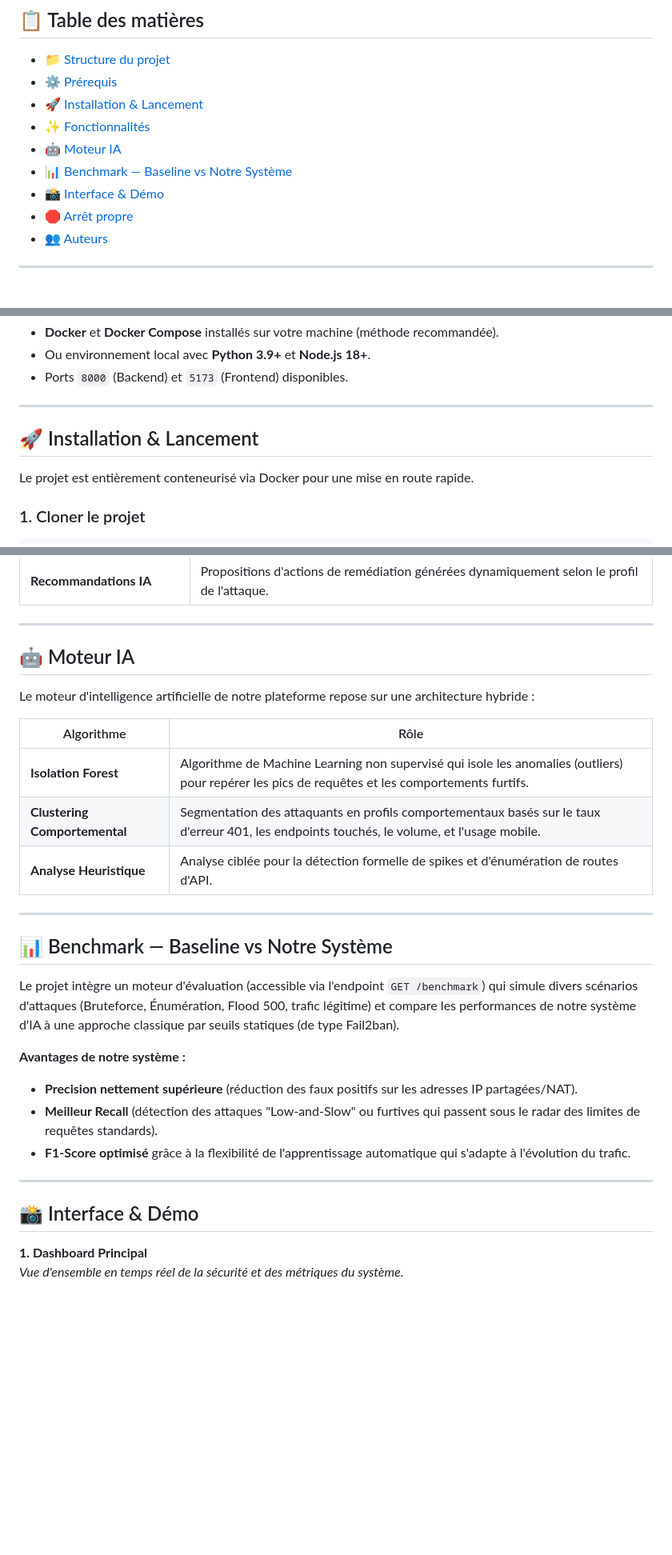
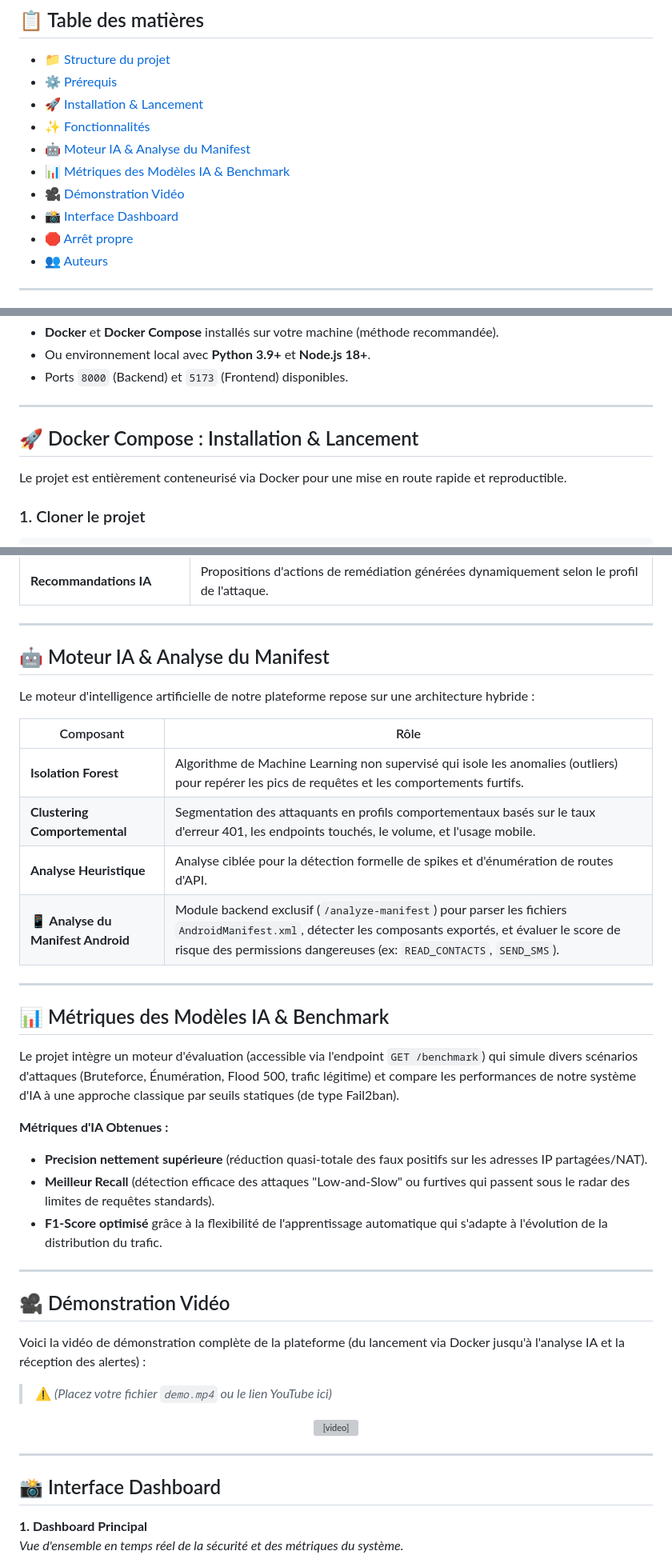
Before and after one commit to Ayoublaa/mobile, a Markdown page: README.md, 3 parts joined by grey strips. Shown at 80% size. GitHub-like rendering; blank space fills up the shorter version; grey boxes are pictures that could not be loaded.

Commit message:
Revise README structure and content
Updated sections in README to improve clarity and detail.

````diff
--- a/README.md
+++ b/README.md
@@ -24,9 +24,10 @@
 - [⚙️ Prérequis](#️-prérequis)
 - [🚀 Installation & Lancement](#-installation--lancement)
 - [✨ Fonctionnalités](#-fonctionnalités)
-- [🤖 Moteur IA](#-moteur-ia)
-- [📊 Benchmark — Baseline vs Notre Système](#-benchmark--baseline-vs-notre-système)
-- [📸 Interface & Démo](#-interface--démo)
+- [🤖 Moteur IA & Analyse du Manifest](#-moteur-ia--analyse-du-manifest)
+- [📊 Métriques des Modèles IA & Benchmark](#-métriques-des-modèles-ia--benchmark)
+- [🎥 Démonstration Vidéo](#-démonstration-vidéo)
+- [📸 Interface Dashboard](#-interface-dashboard)
 - [🛑 Arrêt propre](#-arrêt-propre)
 - [👥 Auteurs](#-auteurs)
 
@@ -59,9 +60,9 @@ mobile-api-misuse-detector/
 
 ---
 
-## 🚀 Installation & Lancement
+## 🚀 Docker Compose : Installation & Lancement
 
-Le projet est entièrement conteneurisé via Docker pour une mise en route rapide.
+Le projet est entièrement conteneurisé via Docker pour une mise en route rapide et reproductible.
 
 ### 1. Cloner le projet
 ```bash
@@ -101,30 +102,42 @@ docker compose up --build -d
 
 ---
 
-## 🤖 Moteur IA
+## 🤖 Moteur IA & Analyse du Manifest
 
 Le moteur d'intelligence artificielle de notre plateforme repose sur une architecture hybride :
 
-| Algorithme | Rôle |
+| Composant | Rôle |
 |------------|------|
 | **Isolation Forest** | Algorithme de Machine Learning non supervisé qui isole les anomalies (outliers) pour repérer les pics de requêtes et les comportements furtifs. |
 | **Clustering Comportemental** | Segmentation des attaquants en profils comportementaux basés sur le taux d'erreur 401, les endpoints touchés, le volume, et l'usage mobile. |
 | **Analyse Heuristique** | Analyse ciblée pour la détection formelle de spikes et d'énumération de routes d'API. |
+| **📱 Analyse du Manifest Android** | Module backend exclusif (`/analyze-manifest`) pour parser les fichiers `AndroidManifest.xml`, détecter les composants exportés, et évaluer le score de risque des permissions dangereuses (ex: `READ_CONTACTS`, `SEND_SMS`). |
 
 ---
 
-## 📊 Benchmark — Baseline vs Notre Système
+## 📊 Métriques des Modèles IA & Benchmark
 
 Le projet intègre un moteur d'évaluation (accessible via l'endpoint `GET /benchmark`) qui simule divers scénarios d'attaques (Bruteforce, Énumération, Flood 500, trafic légitime) et compare les performances de notre système d'IA à une approche classique par seuils statiques (de type Fail2ban).
 
-**Avantages de notre système :**
-- **Precision nettement supérieure** (réduction des faux positifs sur les adresses IP partagées/NAT).
-- **Meilleur Recall** (détection des attaques "Low-and-Slow" ou furtives qui passent sous le radar des limites de requêtes standards).
-- **F1-Score optimisé** grâce à la flexibilité de l'apprentissage automatique qui s'adapte à l'évolution du trafic.
+**Métriques d'IA Obtenues :**
+- **Precision nettement supérieure** (réduction quasi-totale des faux positifs sur les adresses IP partagées/NAT).
+- **Meilleur Recall** (détection efficace des attaques "Low-and-Slow" ou furtives qui passent sous le radar des limites de requêtes standards).
+- **F1-Score optimisé** grâce à la flexibilité de l'apprentissage automatique qui s'adapte à l'évolution de la distribution du trafic.
 
 ---
 
-## 📸 Interface & Démo
+## 🎥 Démonstration Vidéo
+
+Voici la vidéo de démonstration complète de la plateforme (du lancement via Docker jusqu'à l'analyse IA et la réception des alertes) :
+
+> ⚠️ *(Placez votre fichier `demo.mp4` ou le lien YouTube ici)*
+<div align="center">
+  <video src="https://github.com/user-attachments/assets/votre-video-demo.mp4" width="800" controls="controls"></video>
+</div>
+
+---
+
+## 📸 Interface Dashboard
 
 **1. Dashboard Principal**
 *Vue d'ensemble en temps réel de la sécurité et des métriques du système.*
````
